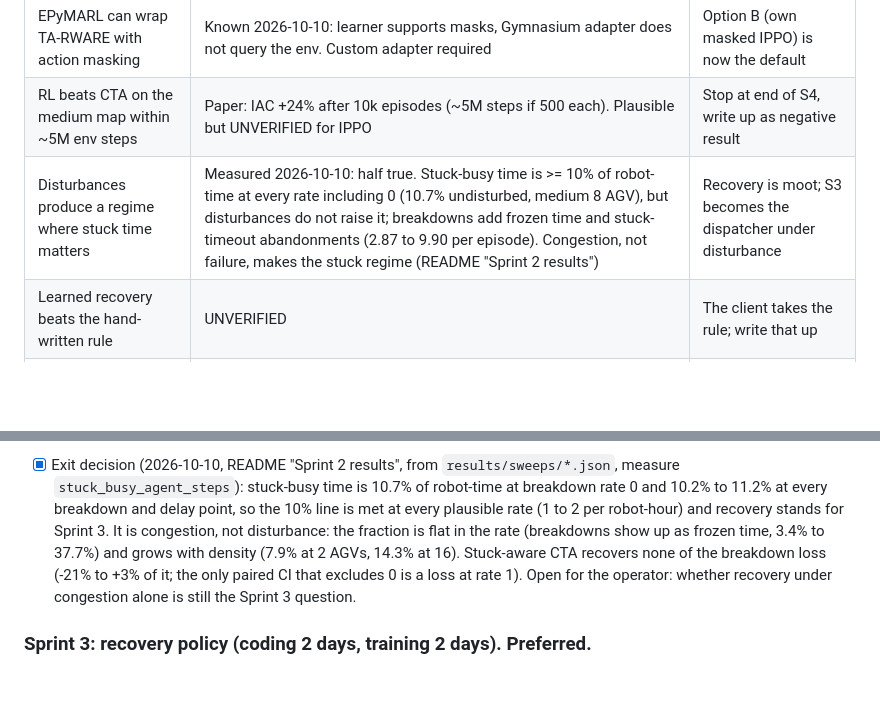
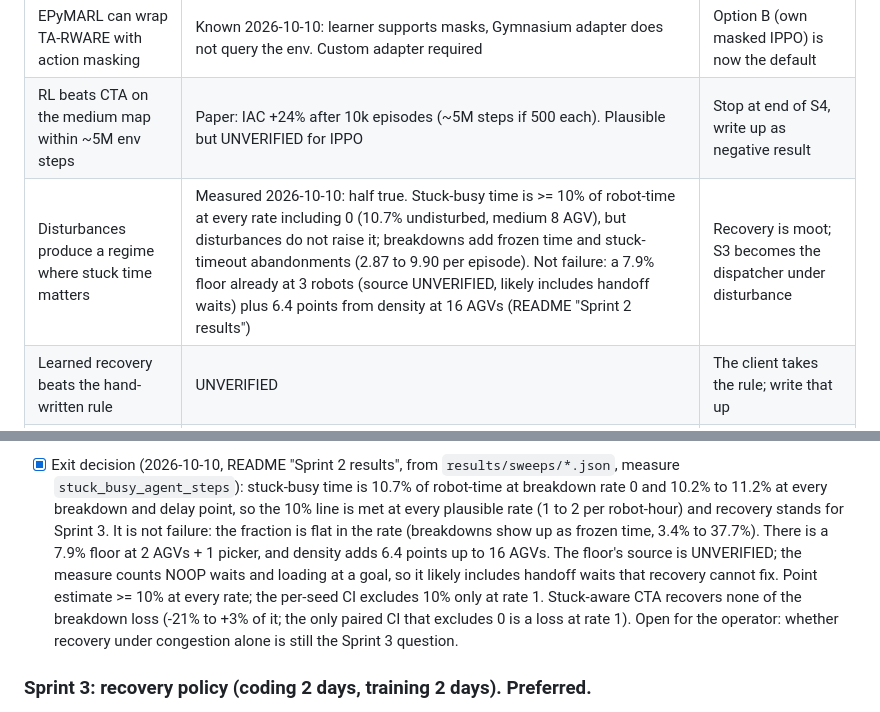
Before and after one commit to Michiel-DK/warehouse-rl, a Markdown page: docs/SCOPE.md, 2 parts joined by grey strips. Drawn GitHub-style; blank space fills up the shorter version.

```diff
--- a/docs/SCOPE.md
+++ b/docs/SCOPE.md
@@ -243,7 +243,7 @@ the core is parameterised on that.
 | Multiple envs can run in parallel | Known 2026-10-10: only via multiprocessing (class-level counters). Steps/s UNMEASURED | Train single-env, longer wall clock |
 | EPyMARL can wrap TA-RWARE with action masking | Known 2026-10-10: learner supports masks, Gymnasium adapter does not query the env. Custom adapter required | Option B (own masked IPPO) is now the default |
 | RL beats CTA on the medium map within ~5M env steps | Paper: IAC +24% after 10k episodes (~5M steps if 500 each). Plausible but UNVERIFIED for IPPO | Stop at end of S4, write up as negative result |
-| Disturbances produce a regime where stuck time matters | Measured 2026-10-10: half true. Stuck-busy time is >= 10% of robot-time at every rate including 0 (10.7% undisturbed, medium 8 AGV), but disturbances do not raise it; breakdowns add frozen time and stuck-timeout abandonments (2.87 to 9.90 per episode). Congestion, not failure, makes the stuck regime (README "Sprint 2 results") | Recovery is moot; S3 becomes the dispatcher under disturbance |
+| Disturbances produce a regime where stuck time matters | Measured 2026-10-10: half true. Stuck-busy time is >= 10% of robot-time at every rate including 0 (10.7% undisturbed, medium 8 AGV), but disturbances do not raise it; breakdowns add frozen time and stuck-timeout abandonments (2.87 to 9.90 per episode). Not failure: a 7.9% floor already at 3 robots (source UNVERIFIED, likely includes handoff waits) plus 6.4 points from density at 16 AGVs (README "Sprint 2 results") | Recovery is moot; S3 becomes the dispatcher under disturbance |
 | Learned recovery beats the hand-written rule | UNVERIFIED | The client takes the rule; write that up |
 | Realistic demand dataset is usable | Footwear dataset is CC BY 4.0 but randomised; KIT instances better | Use a Zipf prior and say so |
 
@@ -313,8 +313,11 @@ under disturbance" instead. Also record how much of the disturbance loss the stu
 - [x] Exit decision (2026-10-10, README "Sprint 2 results", from `results/sweeps/*.json`, measure
       `stuck_busy_agent_steps`): stuck-busy time is 10.7% of robot-time at breakdown rate 0 and 10.2% to 11.2% at
       every breakdown and delay point, so the 10% line is met at every plausible rate (1 to 2 per robot-hour) and
-      recovery stands for Sprint 3. It is congestion, not disturbance: the fraction is flat in the rate (breakdowns
-      show up as frozen time, 3.4% to 37.7%) and grows with density (7.9% at 2 AGVs, 14.3% at 16). Stuck-aware CTA
+      recovery stands for Sprint 3. It is not failure: the fraction is flat in the rate (breakdowns show up as
+      frozen time, 3.4% to 37.7%). There is a 7.9% floor at 2 AGVs + 1 picker, and density adds 6.4 points up to 16
+      AGVs. The floor's source is UNVERIFIED; the measure counts NOOP waits and loading at a goal, so it likely
+      includes handoff waits that recovery cannot fix. Point estimate >= 10% at every rate; the per-seed CI
+      excludes 10% only at rate 1. Stuck-aware CTA
       recovers none of the breakdown loss (-21% to +3% of it; the only paired CI that excludes 0 is a loss at rate
       1). Open for the operator: whether recovery under congestion alone is still the Sprint 3 question.
 
```
Also changed, not shown: README.md (+3 -3 lines).
